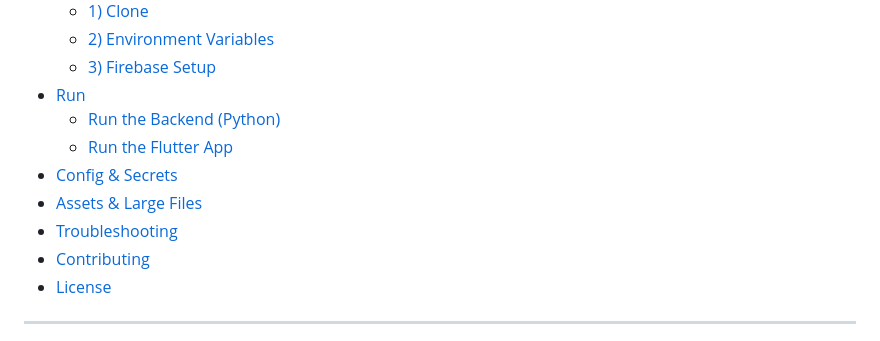
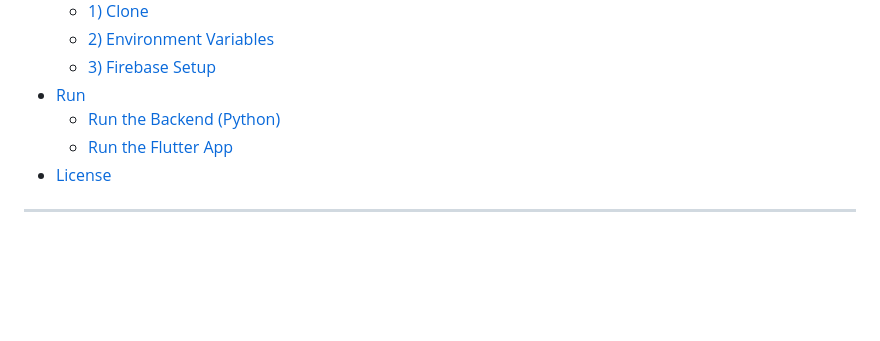
Before and after one commit to ntua-el19188/Smoking-Cessation-App, a Markdown page: README.md, the part around the change. Drawn GitHub-style; blank space fills up the shorter version.

```diff
--- a/README.md
+++ b/README.md
@@ -17,10 +17,6 @@ This repo contains the Flutter app code and (optionally) the backend code in a `
 - [Run](#run)
   - [Run the Backend (Python)](#run-the-backend-python)
   - [Run the Flutter App](#run-the-flutter-app)
-- [Config & Secrets](#config--secrets)
-- [Assets & Large Files](#assets--large-files)
-- [Troubleshooting](#troubleshooting)
-- [Contributing](#contributing)
 - [License](#license)
 
 ---
```
